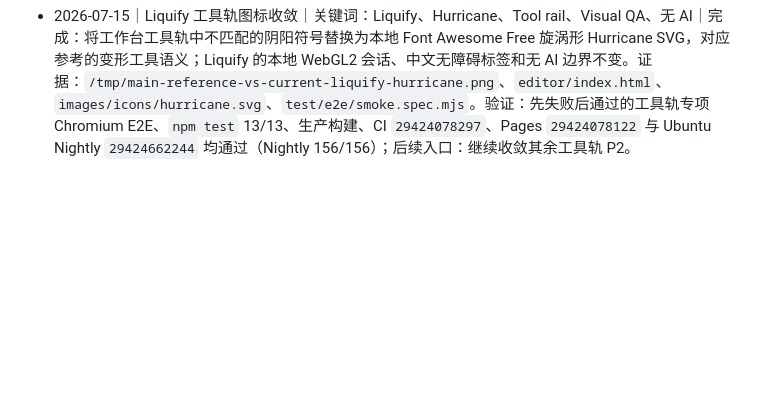
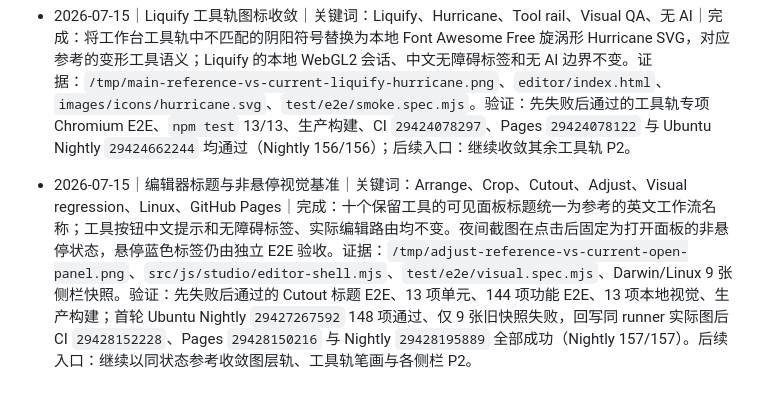
Before and after one commit to TonyWT/photo-studio, a Markdown page: Codex/工作索引.md, the part around the change. Rendered like a GitHub page; blank space fills up the shorter version.

Commit message:
docs: record panel title visual verification

```diff
--- a/Codex/工作索引.md
+++ b/Codex/工作索引.md
@@ -179,3 +179,5 @@
 - 2026-07-15｜工作台锁定与缩放跨平台验收｜关键词：Layers、Zoom、Linux、Nightly、GitHub Pages｜完成：锁定圆标 32px/14px 与缩放放大镜图标合并后，无需基准刷新即通过跨平台视觉门禁。验证：CI `29422688570`、Pages `29422688662`、Ubuntu Nightly `29422747371` 均成功，Nightly 156/156。后续入口：继续按同状态对照收敛工具轨细笔画、图层轨留白和各面板 P2。
 
 - 2026-07-15｜Liquify 工具轨图标收敛｜关键词：Liquify、Hurricane、Tool rail、Visual QA、无 AI｜完成：将工作台工具轨中不匹配的阴阳符号替换为本地 Font Awesome Free 旋涡形 Hurricane SVG，对应参考的变形工具语义；Liquify 的本地 WebGL2 会话、中文无障碍标签和无 AI 边界不变。证据：`/tmp/main-reference-vs-current-liquify-hurricane.png`、`editor/index.html`、`images/icons/hurricane.svg`、`test/e2e/smoke.spec.mjs`。验证：先失败后通过的工具轨专项 Chromium E2E、`npm test` 13/13、生产构建、CI `29424078297`、Pages `29424078122` 与 Ubuntu Nightly `29424662244` 均通过（Nightly 156/156）；后续入口：继续收敛其余工具轨 P2。
+
+- 2026-07-15｜编辑器标题与非悬停视觉基准｜关键词：Arrange、Crop、Cutout、Adjust、Visual regression、Linux、GitHub Pages｜完成：十个保留工具的可见面板标题统一为参考的英文工作流名称；工具按钮中文提示和无障碍标签、实际编辑路由均不变。夜间截图在点击后固定为打开面板的非悬停状态，悬停蓝色标签仍由独立 E2E 验收。证据：`/tmp/adjust-reference-vs-current-open-panel.png`、`src/js/studio/editor-shell.mjs`、`test/e2e/visual.spec.mjs`、Darwin/Linux 9 张侧栏快照。验证：先失败后通过的 Cutout 标题 E2E、13 项单元、144 项功能 E2E、13 项本地视觉、生产构建；首轮 Ubuntu Nightly `29427267592` 148 项通过、仅 9 张旧快照失败，回写同 runner 实际图后 CI `29428152228`、Pages `29428150216` 与 Nightly `29428195889` 全部成功（Nightly 157/157）。后续入口：继续以同状态参考收敛图层轨、工具轨笔画与各侧栏 P2。
```
Also changed, not shown: design-qa.md (+2 -0 lines).
